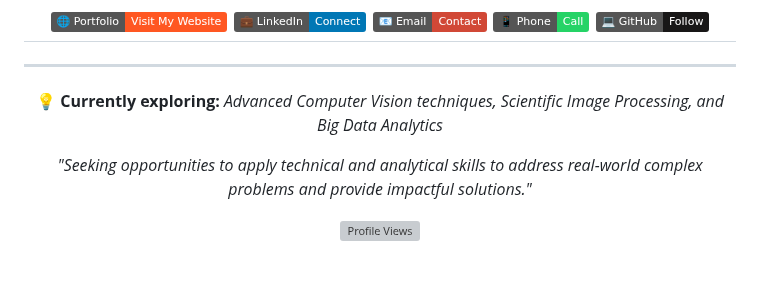
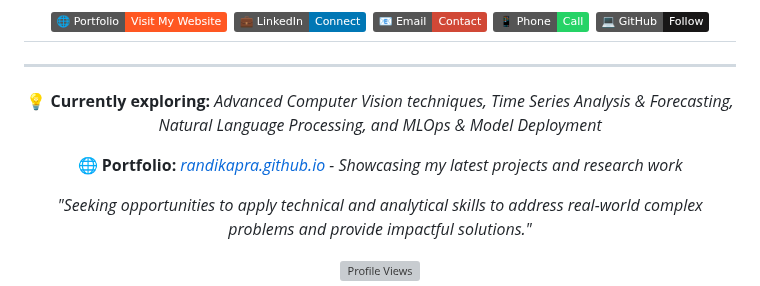
Before and after one commit to randika-CJ/randika-CJ, a Markdown page: README.md, the part around one of its changes. GitHub-like rendering; badges without logos; blank space fills up the shorter version; grey boxes are pictures that could not be loaded.

```diff
--- a/README.md
+++ b/README.md
@@ -154,7 +163,9 @@ Comprehensive sales analysis system with GPS tracking and behavioral analysis th
 
 <div align="center">
 
-**💡 Currently exploring:** *Advanced Computer Vision techniques, Scientific Image Processing, and Big Data Analytics*
+**💡 Currently exploring:** *Advanced Computer Vision techniques, Time Series Analysis & Forecasting, Natural Language Processing, and MLOps & Model Deployment*
+
+**🌐 Portfolio:** *[randikapra.github.io](https://randikapra.github.io) - Showcasing my latest projects and research work*
 
 *"Seeking opportunities to apply technical and analytical skills to address real-world complex problems and provide impactful solutions."*
 
```
Also changed, not shown: other parts of README.md (+10 -1 lines).
